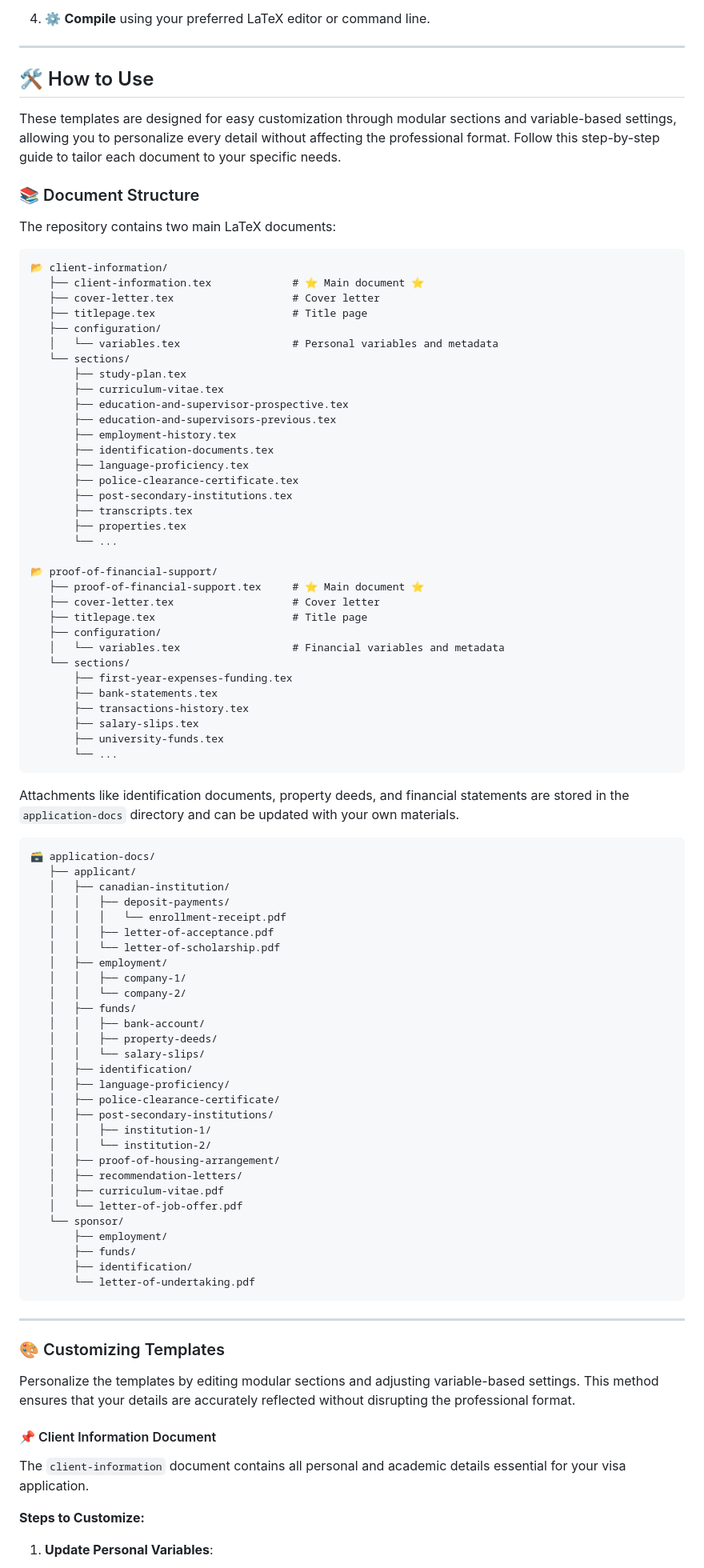
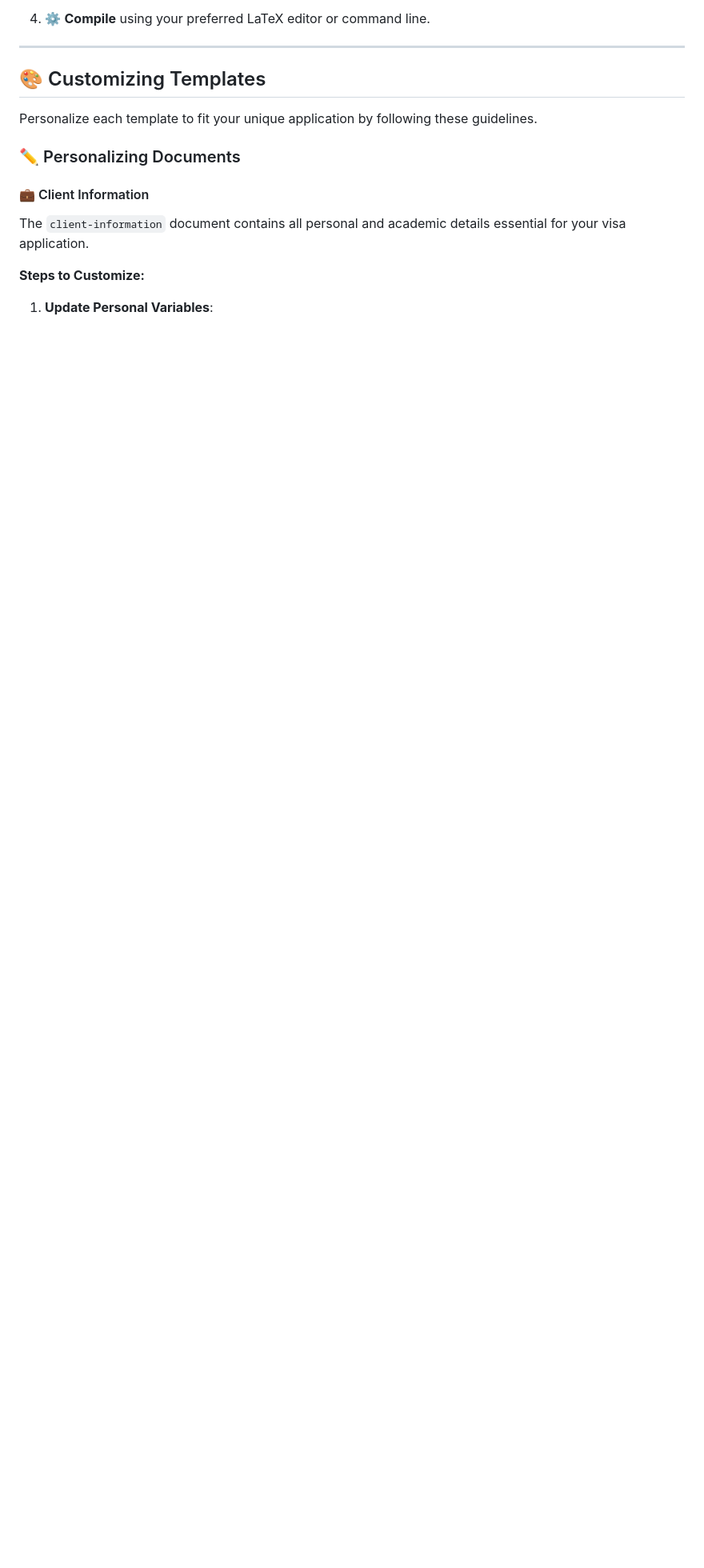
Before and after one commit to deepmancer/canada-visa, a Markdown page: README.md, the part around one of its changes. Shown at 80% size. Rendered like a GitHub page; blank space fills up the shorter version.

````diff
--- a/README.md
+++ b/README.md
@@ -141,91 +195,13 @@ For a detailed guide, expand the steps below:
 
 ---
 
-## 🛠️ How to Use
+## 🎨 Customizing Templates
 
-These templates are designed for easy customization through modular sections and variable-based settings, allowing you to personalize every detail without affecting the professional format. Follow this step-by-step guide to tailor each document to your specific needs.
+Personalize each template to fit your unique application by following these guidelines.
 
-### 📚 Document Structure
+### ✏️ Personalizing Documents
 
-The repository contains two main LaTeX documents:
-
-```plaintext
-📂 client-information/
-   ├── client-information.tex             # ⭐️ Main document ⭐️
-   ├── cover-letter.tex                   # Cover letter
-   ├── titlepage.tex                      # Title page
-   ├── configuration/
-   │   └── variables.tex                  # Personal variables and metadata
-   └── sections/
-       ├── study-plan.tex
-       ├── curriculum-vitae.tex
-       ├── education-and-supervisor-prospective.tex
-       ├── education-and-supervisors-previous.tex
-       ├── employment-history.tex
-       ├── identification-documents.tex
-       ├── language-proficiency.tex
-       ├── police-clearance-certificate.tex
-       ├── post-secondary-institutions.tex
-       ├── transcripts.tex
-       ├── properties.tex
-       └── ...
-
-📂 proof-of-financial-support/
-   ├── proof-of-financial-support.tex     # ⭐️ Main document ⭐️
-   ├── cover-letter.tex                   # Cover letter
-   ├── titlepage.tex                      # Title page
-   ├── configuration/
-   │   └── variables.tex                  # Financial variables and metadata
-   └── sections/
-       ├── first-year-expenses-funding.tex
-       ├── bank-statements.tex
-       ├── transactions-history.tex
-       ├── salary-slips.tex
-       ├── university-funds.tex
-       └── ...
-```
-
-Attachments like identification documents, property deeds, and financial statements are stored in the `application-docs` directory and can be updated with your own materials.
-
-```plaintext
-🗃️ application-docs/
-   ├── applicant/
-   │   ├── canadian-institution/
-   │   │   ├── deposit-payments/
-   │   │   │   └── enrollment-receipt.pdf
-   │   │   ├── letter-of-acceptance.pdf
-   │   │   └── letter-of-scholarship.pdf
-   │   ├── employment/
-   │   │   ├── company-1/
-   │   │   └── company-2/
-   │   ├── funds/
-   │   │   ├── bank-account/
-   │   │   ├── property-deeds/
-   │   │   └── salary-slips/
-   │   ├── identification/
-   │   ├── language-proficiency/
-   │   ├── police-clearance-certificate/
-   │   ├── post-secondary-institutions/
-   │   │   ├── institution-1/
-   │   │   └── institution-2/
-   │   ├── proof-of-housing-arrangement/
-   │   ├── recommendation-letters/
-   │   ├── curriculum-vitae.pdf
-   │   └── letter-of-job-offer.pdf
-   └── sponsor/
-       ├── employment/
-       ├── funds/
-       ├── identification/
-       └── letter-of-undertaking.pdf
-```
-
----
-
-### 🎨 Customizing Templates
-
-Personalize the templates by editing modular sections and adjusting variable-based settings. This method ensures that your details are accurately reflected without disrupting the professional format.
-
-#### 📌 Client Information Document
+#### 💼 Client Information
 
 The `client-information` document contains all personal and academic details essential for your visa application.
 
````
Also changed, not shown: other parts of README.md (+292 -107 lines).
